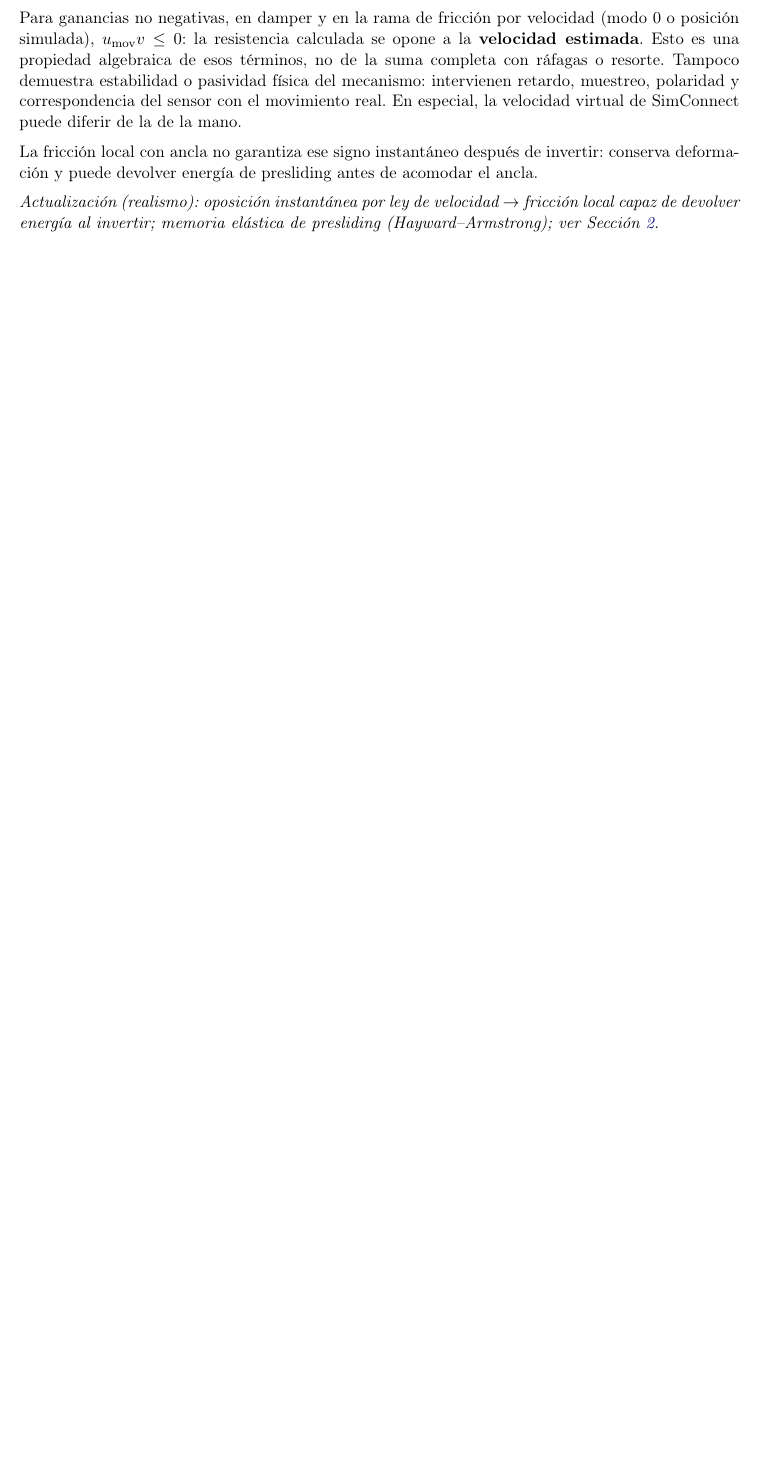
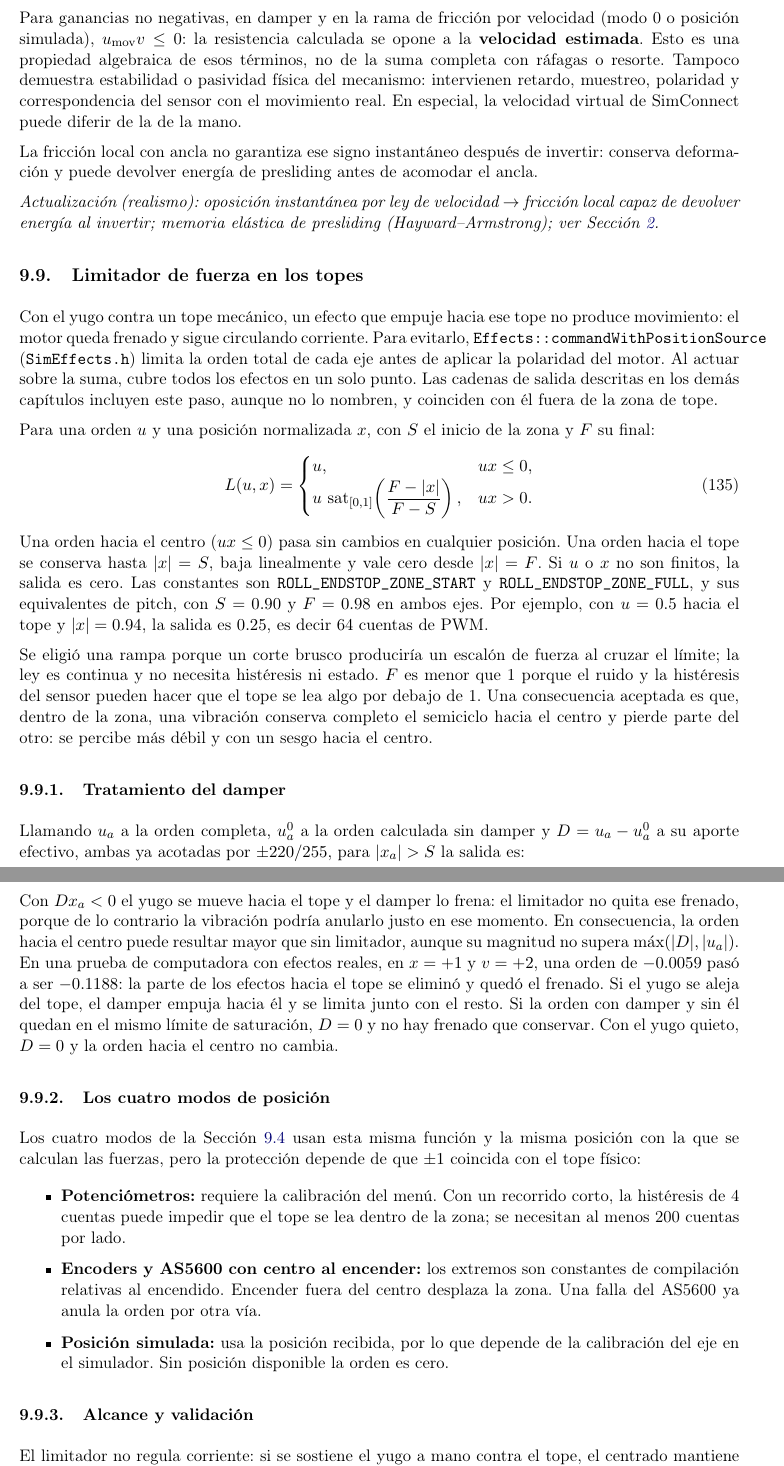
Before and after one commit to LucasN01/MY-FFB-YOKE, a LaTeX thesis (tesis/main.tex, which reads tesis/capitulos/09_damper.tex): part of page 93 of 106 before the commit and two parts of pages 93 and 94 of 108 after it, the two joined at a grey line, cut so that both start at the same text, the shorter picture padded with empty space. Compiled offline with pdfLaTeX.

Commit message:
Tesis: limitador de fuerza en los topes y orden nula sin posicion simulada
Co-Authored-By: Claude Opus 5.5 <noreply@anthropic.com>

```diff
--- a/tesis/capitulos/09_damper.tex
+++ b/tesis/capitulos/09_damper.tex
@@ -357,3 +357,24 @@ La fricción local con ancla no garantiza ese signo instantáneo después de inv
 
 % [V-realismo]
 \textit{Actualización (realismo): oposición instantánea por ley de velocidad $\rightarrow$ fricción local capaz de devolver energía al invertir; memoria elástica de presliding (Hayward--Armstrong); ver Sección~\ref{sec:realismo}.}
+
+\subsection{Limitador de fuerza en los topes}
+\label{sec:limite_topes}
+Con el yugo contra un tope mecánico, un efecto que empuje hacia ese tope no produce movimiento: el motor queda frenado y sigue circulando corriente. Para evitarlo, \code{Effects::commandWithPositionSource} (\code{SimEffects.h}) limita la orden total de cada eje antes de aplicar la polaridad del motor. Al actuar sobre la suma, cubre todos los efectos en un solo punto. Las cadenas de salida descritas en los demás capítulos incluyen este paso, aunque no lo nombren, y coinciden con él fuera de la zona de tope.
+
+Para una orden $u$ y una posición normalizada $x$, con $S$ el inicio de la zona y $F$ su final:
+\begin{equation}
+L(u,x)=
+\begin{cases}
+u, & ux\le0,\\
+u\,\sat_{[0,1]}\!\left(\dfrac{F-|x|}{F-S}\right), & ux>0.
+\end{cases}
+\label{eq:limite_topes}
+\end{equation}
+Una orden hacia el centro ($ux\le0$) pasa sin cambios en cualquier posición. Una orden hacia el tope se conserva hasta $|x|=S$, baja linealmente y vale cero desde $|x|=F$. Si $u$ o $x$ no son finitos, la salida es cero. Las constantes son \code{ROLL_ENDSTOP_ZONE_START} y \code{ROLL_ENDSTOP_ZONE_FULL}, y sus equivalentes de pitch, con $S=0.90$ y $F=0.98$ en ambos ejes. Por ejemplo, con $u=0.5$ hacia el tope y $|x|=0.94$, la salida es $0.25$, es decir 64 cuentas de PWM.
+
+Se eligió una rampa porque un corte brusco produciría un escalón de fuerza al cruzar el límite; la ley es continua y no necesita histéresis ni estado. $F$ es menor que 1 porque el ruido y la histéresis del sensor pueden hacer que el tope se lea algo por debajo de 1. Una consecuencia aceptada es que, dentro de la zona, una vibración conserva completo el semiciclo hacia el centro y pierde parte del otro: se percibe más débil y con un sesgo hacia el centro.
+
+\subsubsection{Tratamiento del damper}
+Llamando $u_a$ a la orden completa, $u_a^{0}$ a la orden calculada sin damper y $D=u_a-u_a^{0}$ a su aporte efectivo, ambas ya acotadas por $\pm220/255$, para $|x_a|>S$ la salida es:
+\begin{equation}
@@ -360,3 +388,17 @@ La fricción local con ancla no garantiza ese signo instantáneo después de inv
+Con $Dx_a<0$ el yugo se mueve hacia el tope y el damper lo frena: el limitador no quita ese frenado, porque de lo contrario la vibración podría anularlo justo en ese momento. En consecuencia, la orden hacia el centro puede resultar mayor que sin limitador, aunque su magnitud no supera $\max(|D|,|u_a|)$. En una prueba de computadora con efectos reales, en $x=+1$ y $v=+2$, una orden de $-0.0059$ pasó a ser $-0.1188$: la parte de los efectos hacia el tope se eliminó y quedó el frenado. Si el yugo se aleja del tope, el damper empuja hacia él y se limita junto con el resto. Si la orden con damper y sin él quedan en el mismo límite de saturación, $D=0$ y no hay frenado que conservar. Con el yugo quieto, $D=0$ y la orden hacia el centro no cambia.
+
+\subsubsection{Los cuatro modos de posición}
+Los cuatro modos de la Sección~\ref{sec:adquisicion_movimiento} usan esta misma función y la misma posición con la que se calculan las fuerzas, pero la protección depende de que $\pm1$ coincida con el tope físico:
+\begin{itemize}
+\item \textbf{Potenciómetros:} requiere la calibración del menú. Con un recorrido corto, la histéresis de 4 cuentas puede impedir que el tope se lea dentro de la zona; se necesitan al menos 200 cuentas por lado.
+\item \textbf{Encoders y AS5600 con centro al encender:} los extremos son constantes de compilación relativas al encendido. Encender fuera del centro desplaza la zona. Una falla del AS5600 ya anula la orden por otra vía.
+\item \textbf{Posición simulada:} usa la posición recibida, por lo que depende de la calibración del eje en el simulador. Sin posición disponible la orden es cero.
+\end{itemize}
+
+\subsubsection{Alcance y validación}
+El limitador no regula corriente: si se sostiene el yugo a mano contra el tope, el centrado mantiene una orden hacia el centro con el motor frenado. Tampoco detecta el tope por sí mismo, ya que depende de la posición informada.
+
+La copia local de TelemFFB no contiene un mecanismo equivalente, de modo que los valores de $S$ y $F$ son una hipótesis a validar con ensayo. Se verificó con pruebas de computadora (\code{tests/endstop_checks.h}) la ley, la continuidad y el comportamiento con efectos reales en los topes, y la compilación de las variantes de firmware. No se dispone todavía de un ensayo con hardware. Una simulación simplificada de un eje sugiere la posibilidad de un ciclo límite con retardos de posición de 20 a 50 ms, como podría ocurrir con posición simulada; es una hipótesis pendiente de comprobar.
 
 \subsection{Procedencia: proyecto actual, original alemán y referencias}
 \label{sec:origen_damper_friccion}
```
Also changed, not shown: tesis/capitulos/03_centrado.tex (+1 -1 lines), tesis/capitulos/09_damper.tex (15 more changed lines).
